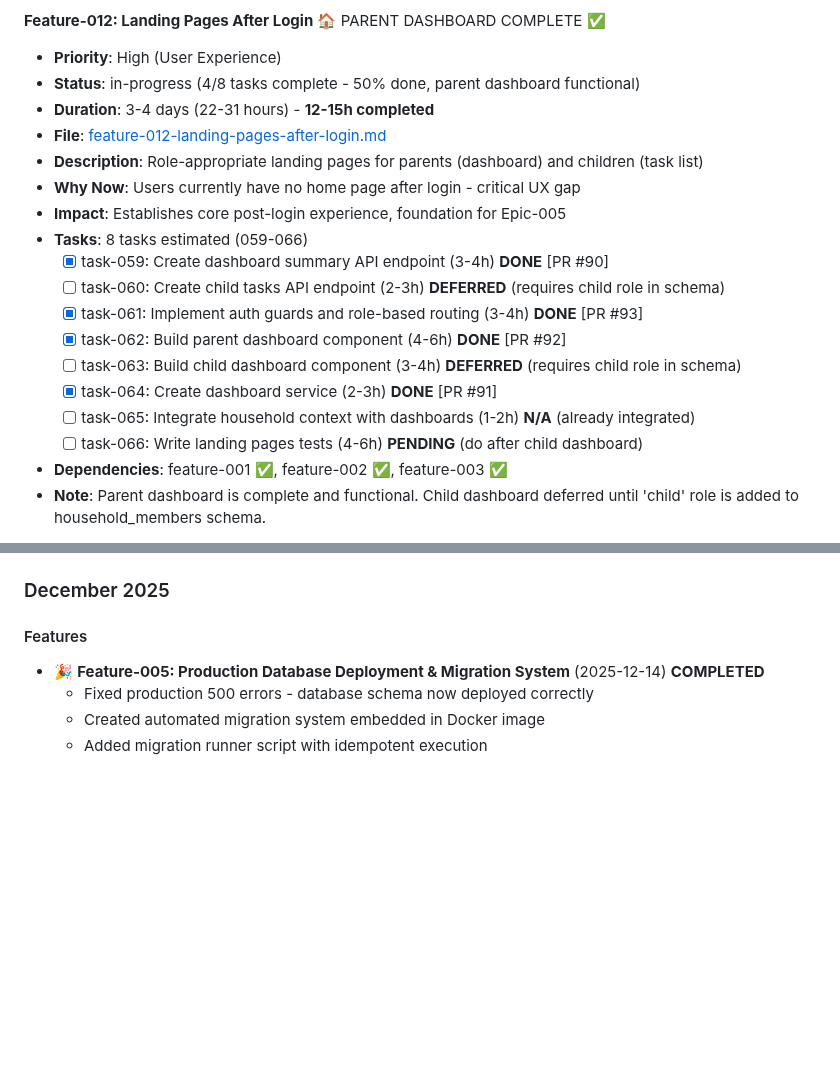
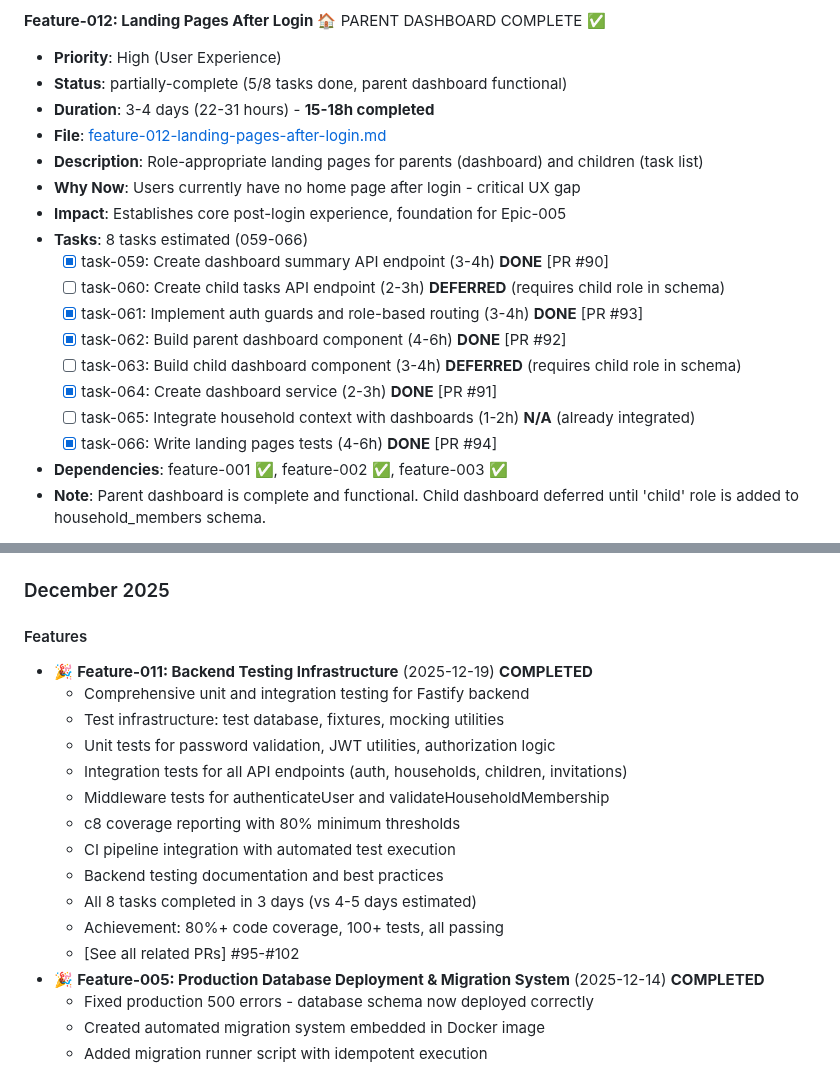
Before and after one commit to tidemann/st44-home, a Markdown page: tasks/ROADMAP.md, 2 parts joined by grey strips. GitHub-like rendering; blank space fills up the shorter version.

```diff
--- a/tasks/ROADMAP.md
+++ b/tasks/ROADMAP.md
@@ -130,8 +111,8 @@ This roadmap outlines planned features and epics for the project. It's maintaine
 
 **Feature-012: Landing Pages After Login** 🏠 PARENT DASHBOARD COMPLETE ✅
 - **Priority**: High (User Experience)
-- **Status**: in-progress (4/8 tasks complete - 50% done, parent dashboard functional)
-- **Duration**: 3-4 days (22-31 hours) - **12-15h completed**
+- **Status**: partially-complete (5/8 tasks done, parent dashboard functional)
+- **Duration**: 3-4 days (22-31 hours) - **15-18h completed**
 - **File**: [feature-012-landing-pages-after-login.md](features/feature-012-landing-pages-after-login.md)
 - **Description**: Role-appropriate landing pages for parents (dashboard) and children (task list)
 - **Why Now**: Users currently have no home page after login - critical UX gap
@@ -144,7 +125,7 @@ This roadmap outlines planned features and epics for the project. It's maintaine
   - [ ] task-063: Build child dashboard component (3-4h) **DEFERRED** (requires child role in schema)
   - [x] task-064: Create dashboard service (2-3h) **DONE** [PR #91]
   - [ ] task-065: Integrate household context with dashboards (1-2h) **N/A** (already integrated)
-  - [ ] task-066: Write landing pages tests (4-6h) **PENDING** (do after child dashboard)
+  - [x] task-066: Write landing pages tests (4-6h) **DONE** [PR #94]
 - **Dependencies**: feature-001 ✅, feature-002 ✅, feature-003 ✅
 - **Note**: Parent dashboard is complete and functional. Child dashboard deferred until 'child' role is added to household_members schema.
 
@@ -228,6 +209,18 @@ _Features under consideration but not yet prioritized_
 ### December 2025
 
 #### Features
+- 🎉 **Feature-011: Backend Testing Infrastructure** (2025-12-19) **COMPLETED**
+  - Comprehensive unit and integration testing for Fastify backend
+  - Test infrastructure: test database, fixtures, mocking utilities
+  - Unit tests for password validation, JWT utilities, authorization logic
+  - Integration tests for all API endpoints (auth, households, children, invitations)
+  - Middleware tests for authenticateUser and validateHouseholdMembership
+  - c8 coverage reporting with 80% minimum thresholds
+  - CI pipeline integration with automated test execution
+  - Backend testing documentation and best practices
+  - All 8 tasks completed in 3 days (vs 4-5 days estimated)
+  - Achievement: 80%+ code coverage, 100+ tests, all passing
+  - [See all related PRs] #95-#102
 - 🎉 **Feature-005: Production Database Deployment & Migration System** (2025-12-14) **COMPLETED**
   - Fixed production 500 errors - database schema now deployed correctly
   - Created automated migration system embedded in Docker image
```
Also changed, not shown: other parts of tasks/ROADMAP.md (+22 -21 lines), tasks/features/feature-012-landing-pages-after-login.md (+18 -9 lines), 2 other files.
